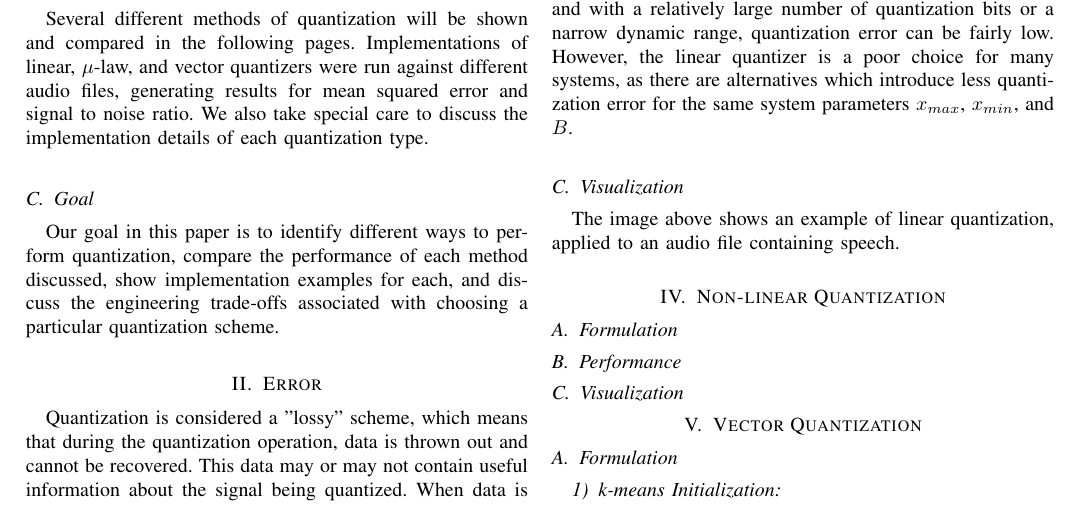
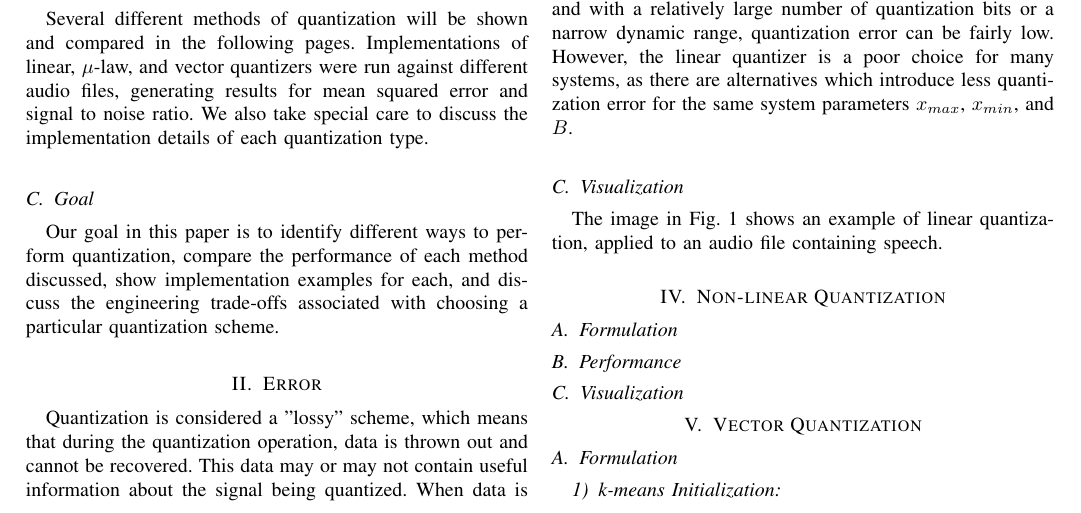
Before and after one commit to kastnerkyle/Papers, a LaTeX paper (DSP/5163Project2/Quantization.tex): part of page 1 of 2, cut so that both start at the same text. Compiled offline with pdfLaTeX.

Commit message:
Up through linear quantization complete. Still need a lot more work...

```diff
--- a/DSP/5163Project2/Quantization.tex
+++ b/DSP/5163Project2/Quantization.tex
@@ -92,5 +96,6 @@ alternatives which introduce less quantization error for the same system paramet
+\end{figure}
+The image in Fig. 1 shows an example of linear quantization, applied to an audio file containing speech.
 
-The image above shows an example of linear quantization, applied to an audio file containing speech.
 \section{Non-linear Quantization}
 \subsection{Formulation}
 \subsection{Performance}
```
Also changed, not shown: DSP/5163Project2/Quantization.tex (4 more changed lines).
